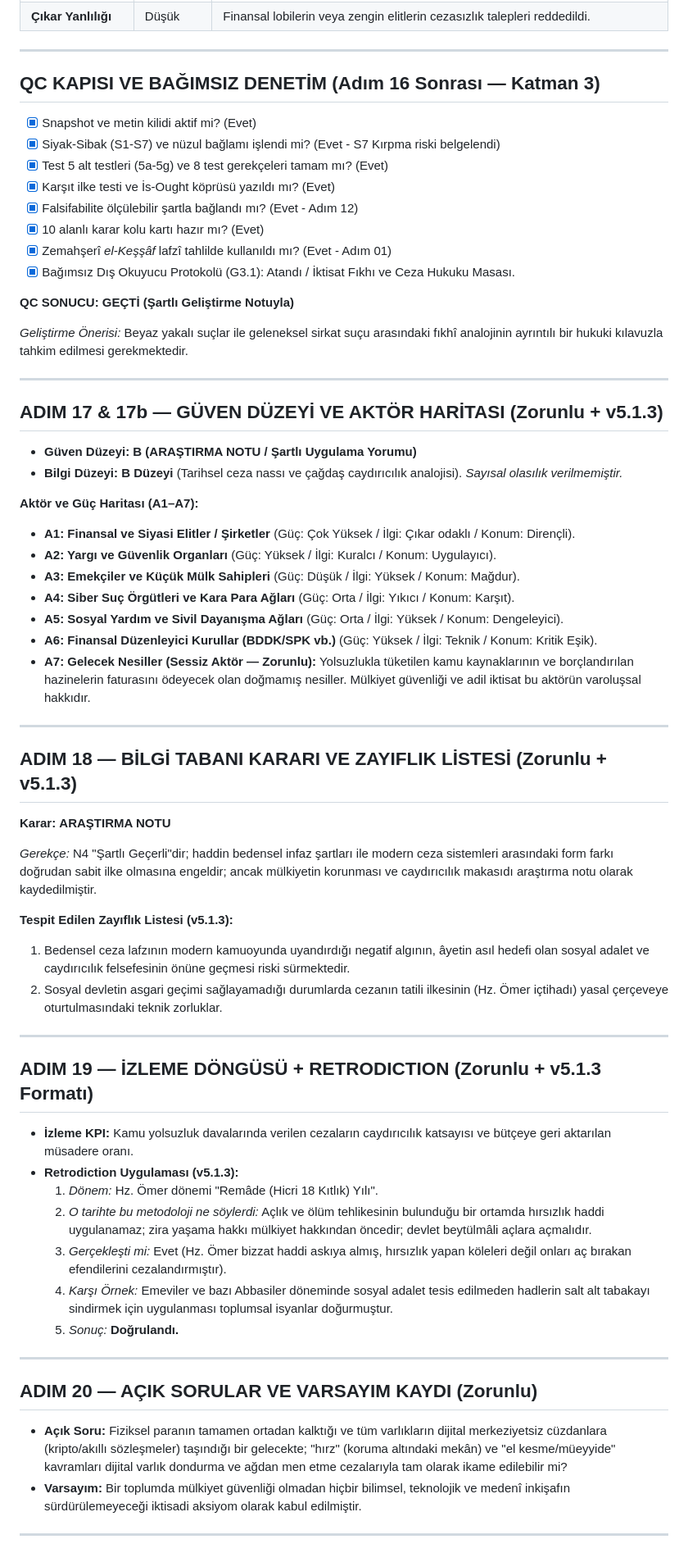
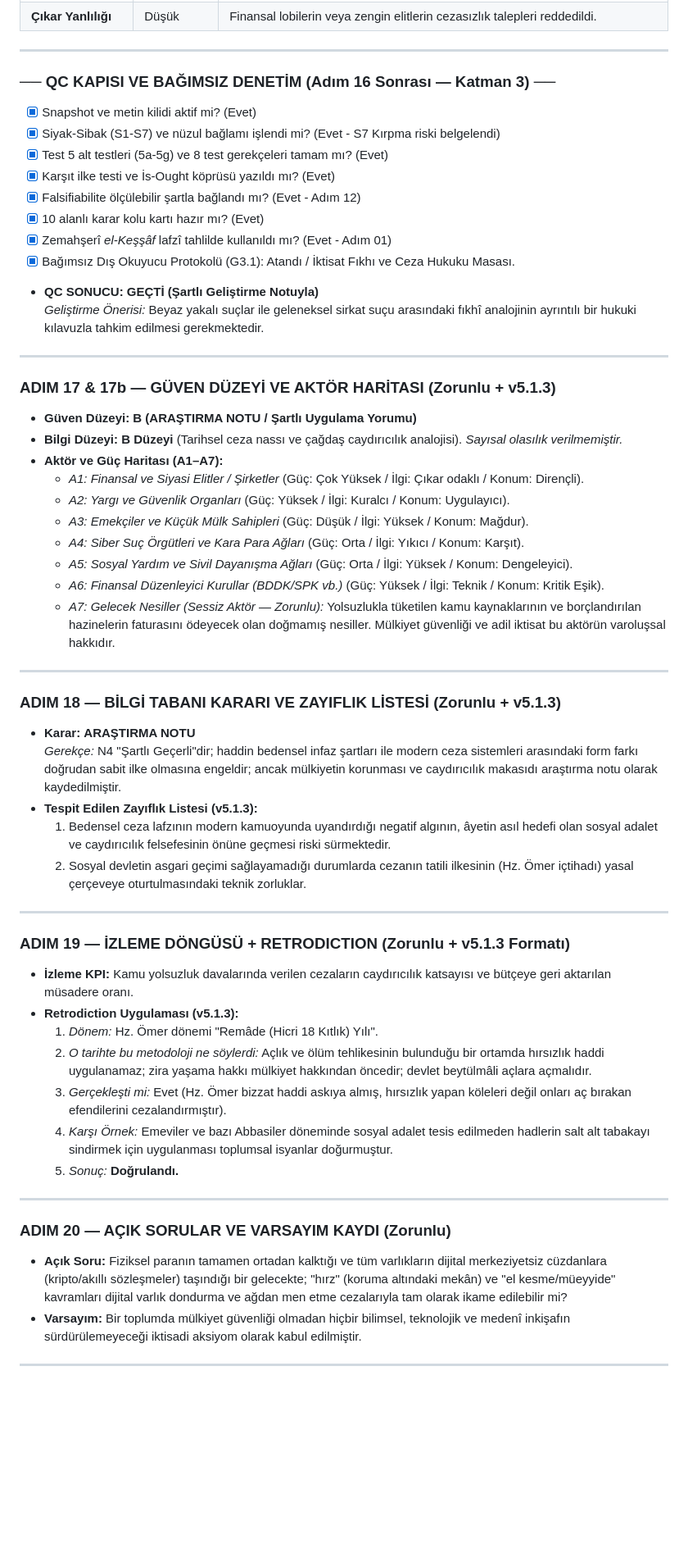
Before and after one commit to mehmetyarici-crypto/gem-analiz-motoru, a Markdown page: docs/tr/03-ornek-006-maide-538.md, the part around one of its changes. Shown at 82% size. GitHub-like rendering; blank space fills up the shorter version.

```diff
--- a/docs/tr/03-ornek-006-maide-538.md
+++ b/docs/tr/03-ornek-006-maide-538.md
@@ -252,57 +274,46 @@
 
 ---
 
-## QC KAPISI VE BAĞIMSIZ DENETİM (Adım 16 Sonrası — Katman 3)
-
+### ── QC KAPISI VE BAĞIMSIZ DENETİM (Adım 16 Sonrası — Katman 3) ──
 - [x] Snapshot ve metin kilidi aktif mi? (Evet)
 - [x] Siyak-Sibak (S1-S7) ve nüzul bağlamı işlendi mi? (Evet - S7 Kırpma riski belgelendi)
 - [x] Test 5 alt testleri (5a-5g) ve 8 test gerekçeleri tamam mı? (Evet)
 - [x] Karşıt ilke testi ve İs-Ought köprüsü yazıldı mı? (Evet)
-- [x] Falsifabilite ölçülebilir şartla bağlandı mı? (Evet - Adım 12)
+- [x] Falsifiabilite ölçülebilir şartla bağlandı mı? (Evet - Adım 12)
 - [x] 10 alanlı karar kolu kartı hazır mı? (Evet)
 - [x] Zemahşerî *el-Keşşâf* lafzî tahlilde kullanıldı mı? (Evet - Adım 01)
 - [x] Bağımsız Dış Okuyucu Protokolü (G3.1): Atandı / İktisat Fıkhı ve Ceza Hukuku Masası.
-
-**QC SONUCU:** **GEÇTİ (Şartlı Geliştirme Notuyla)**
-
-*Geliştirme Önerisi:* Beyaz yakalı suçlar ile geleneksel sirkat suçu arasındaki fıkhî analojinin ayrıntılı bir hukuki kılavuzla tahkim edilmesi gerekmektedir.
+- **QC SONUCU:** **GEÇTİ (Şartlı Geliştirme Notuyla)**
+  *Geliştirme Önerisi:* Beyaz yakalı suçlar ile geleneksel sirkat suçu arasındaki fıkhî analojinin ayrıntılı bir hukuki kılavuzla tahkim edilmesi gerekmektedir.
 
 ---
 
-## ADIM 17 & 17b — GÜVEN DÜZEYİ VE AKTÖR HARİTASI (Zorunlu + v5.1.3)
-
-- **Güven Düzeyi:** **B (ARAŞTIRMA NOTU / Şartlı Uygulama Yorumu)**
-- **Bilgi Düzeyi:** **B Düzeyi** (Tarihsel ceza nassı ve çağdaş caydırıcılık analojisi). *Sayısal olasılık verilmemiştir.*
-
-**Aktör ve Güç Haritası (A1–A7):**
-
-- **A1: Finansal ve Siyasi Elitler / Şirketler** (Güç: Çok Yüksek / İlgi: Çıkar odaklı / Konum: Dirençli).
-- **A2: Yargı ve Güvenlik Organları** (Güç: Yüksek / İlgi: Kuralcı / Konum: Uygulayıcı).
-- **A3: Emekçiler ve Küçük Mülk Sahipleri** (Güç: Düşük / İlgi: Yüksek / Konum: Mağdur).
-- **A4: Siber Suç Örgütleri ve Kara Para Ağları** (Güç: Orta / İlgi: Yıkıcı / Konum: Karşıt).
-- **A5: Sosyal Yardım ve Sivil Dayanışma Ağları** (Güç: Orta / İlgi: Yüksek / Konum: Dengeleyici).
-- **A6: Finansal Düzenleyici Kurullar (BDDK/SPK vb.)** (Güç: Yüksek / İlgi: Teknik / Konum: Kritik Eşik).
-- **A7: Gelecek Nesiller (Sessiz Aktör — Zorunlu):** Yolsuzlukla tüketilen kamu kaynaklarının ve borçlandırılan hazinelerin faturasını ödeyecek olan doğmamış nesiller. Mülkiyet güvenliği ve adil iktisat bu aktörün varoluşsal hakkıdır.
+### ADIM 17 & 17b — GÜVEN DÜZEYİ VE AKTÖR HARİTASI (Zorunlu + v5.1.3)
+* **Güven Düzeyi:** **B (ARAŞTIRMA NOTU / Şartlı Uygulama Yorumu)**
+* **Bilgi Düzeyi:** **B Düzeyi** (Tarihsel ceza nassı ve çağdaş caydırıcılık analojisi). *Sayısal olasılık verilmemiştir.*
+* **Aktör ve Güç Haritası (A1–A7):**
+  - *A1: Finansal ve Siyasi Elitler / Şirketler* (Güç: Çok Yüksek / İlgi: Çıkar odaklı / Konum: Dirençli).
+  - *A2: Yargı ve Güvenlik Organları* (Güç: Yüksek / İlgi: Kuralcı / Konum: Uygulayıcı).
+  - *A3: Emekçiler ve Küçük Mülk Sahipleri* (Güç: Düşük / İlgi: Yüksek / Konum: Mağdur).
+  - *A4: Siber Suç Örgütleri ve Kara Para Ağları* (Güç: Orta / İlgi: Yıkıcı / Konum: Karşıt).
+  - *A5: Sosyal Yardım ve Sivil Dayanışma Ağları* (Güç: Orta / İlgi: Yüksek / Konum: Dengeleyici).
+  - *A6: Finansal Düzenleyici Kurullar (BDDK/SPK vb.)* (Güç: Yüksek / İlgi: Teknik / Konum: Kritik Eşik).
+  - *A7: Gelecek Nesiller (Sessiz Aktör — Zorunlu):* Yolsuzlukla tüketilen kamu kaynaklarının ve borçlandırılan hazinelerin faturasını ödeyecek olan doğmamış nesiller. Mülkiyet güvenliği ve adil iktisat bu aktörün varoluşsal hakkıdır.
 
 ---
 
-## ADIM 18 — BİLGİ TABANI KARARI VE ZAYIFLIK LİSTESİ (Zorunlu + v5.1.3)
-
-**Karar:** **ARAŞTIRMA NOTU**
-
-*Gerekçe:* N4 "Şartlı Geçerli"dir; haddin bedensel infaz şartları ile modern ceza sistemleri arasındaki form farkı doğrudan sabit ilke olmasına engeldir; ancak mülkiyetin korunması ve caydırıcılık makasıdı araştırma notu olarak kaydedilmiştir.
-
-**Tespit Edilen Zayıflık Listesi (v5.1.3):**
-
-1. Bedensel ceza lafzının modern kamuoyunda uyandırdığı negatif algının, âyetin asıl hedefi olan sosyal adalet ve caydırıcılık felsefesinin önüne geçmesi riski sürmektedir.
-2. Sosyal devletin asgari geçimi sağlayamadığı durumlarda cezanın tatili ilkesinin (Hz. Ömer içtihadı) yasal çerçeveye oturtulmasındaki teknik zorluklar.
+### ADIM 18 — BİLGİ TABANI KARARI VE ZAYIFLIK LİSTESİ (Zorunlu + v5.1.3)
+* **Karar:** **ARAŞTIRMA NOTU**
+  *Gerekçe:* N4 "Şartlı Geçerli"dir; haddin bedensel infaz şartları ile modern ceza sistemleri arasındaki form farkı doğrudan sabit ilke olmasına engeldir; ancak mülkiyetin korunması ve caydırıcılık makasıdı araştırma notu olarak kaydedilmiştir.
+* **Tespit Edilen Zayıflık Listesi (v5.1.3):**
+  1. Bedensel ceza lafzının modern kamuoyunda uyandırdığı negatif algının, âyetin asıl hedefi olan sosyal adalet ve caydırıcılık felsefesinin önüne geçmesi riski sürmektedir.
+  2. Sosyal devletin asgari geçimi sağlayamadığı durumlarda cezanın tatili ilkesinin (Hz. Ömer içtihadı) yasal çerçeveye oturtulmasındaki teknik zorluklar.
 
 ---
 
-## ADIM 19 — İZLEME DÖNGÜSÜ + RETRODICTION (Zorunlu + v5.1.3 Formatı)
-
-- **İzleme KPI:** Kamu yolsuzluk davalarında verilen cezaların caydırıcılık katsayısı ve bütçeye geri aktarılan müsadere oranı.
-- **Retrodiction Uygulaması (v5.1.3):**
+### ADIM 19 — İZLEME DÖNGÜSÜ + RETRODICTION (Zorunlu + v5.1.3 Formatı)
+* **İzleme KPI:** Kamu yolsuzluk davalarında verilen cezaların caydırıcılık katsayısı ve bütçeye geri aktarılan müsadere oranı.
+* **Retrodiction Uygulaması (v5.1.3):**
   1. *Dönem:* Hz. Ömer dönemi "Remâde (Hicri 18 Kıtlık) Yılı".
   2. *O tarihte bu metodoloji ne söylerdi:* Açlık ve ölüm tehlikesinin bulunduğu bir ortamda hırsızlık haddi uygulanamaz; zira yaşama hakkı mülkiyet hakkından öncedir; devlet beytülmâli açlara açmalıdır.
   3. *Gerçekleşti mi:* Evet (Hz. Ömer bizzat haddi askıya almış, hırsızlık yapan köleleri değil onları aç bırakan efendilerini cezalandırmıştır).
@@ -311,10 +322,9 @@
 
 ---
 
-## ADIM 20 — AÇIK SORULAR VE VARSAYIM KAYDI (Zorunlu)
-
-- **Açık Soru:** Fiziksel paranın tamamen ortadan kalktığı ve tüm varlıkların dijital merkeziyetsiz cüzdanlara (kripto/akıllı sözleşmeler) taşındığı bir gelecekte; "hırz" (koruma altındaki mekân) ve "el kesme/müeyyide" kavramları dijital varlık dondurma ve ağdan men etme cezalarıyla tam olarak ikame edilebilir mi?
-- **Varsayım:** Bir toplumda mülkiyet güvenliği olmadan hiçbir bilimsel, teknolojik ve medenî inkişafın sürdürülemeyeceği iktisadi aksiyom olarak kabul edilmiştir.
+### ADIM 20 — AÇIK SORULAR VE VARSAYIM KAYDI (Zorunlu)
+* **Açık Soru:** Fiziksel paranın tamamen ortadan kalktığı ve tüm varlıkların dijital merkeziyetsiz cüzdanlara (kripto/akıllı sözleşmeler) taşındığı bir gelecekte; "hırz" (koruma altındaki mekân) ve "el kesme/müeyyide" kavramları dijital varlık dondurma ve ağdan men etme cezalarıyla tam olarak ikame edilebilir mi?
+* **Varsayım:** Bir toplumda mülkiyet güvenliği olmadan hiçbir bilimsel, teknolojik ve medenî inkişafın sürdürülemeyeceği iktisadi aksiyom olarak kabul edilmiştir.
 
 ---
 
```
Also changed, not shown: other parts of docs/tr/03-ornek-006-maide-538.md (+179 -173 lines).
